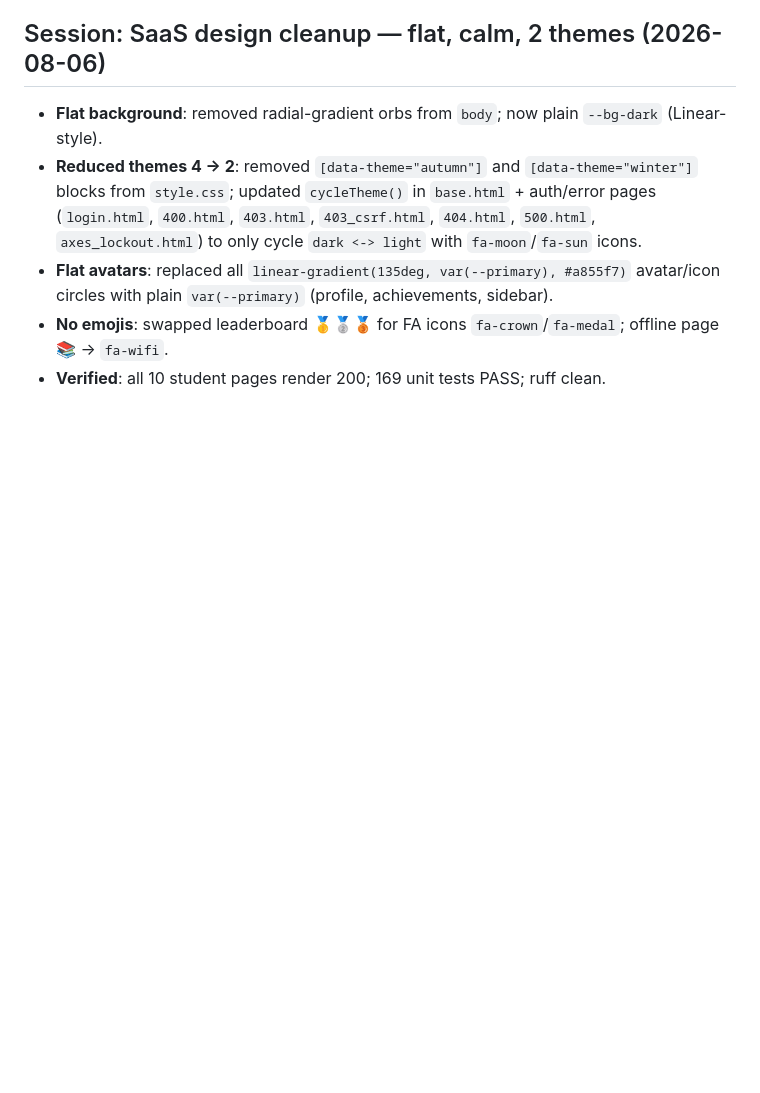
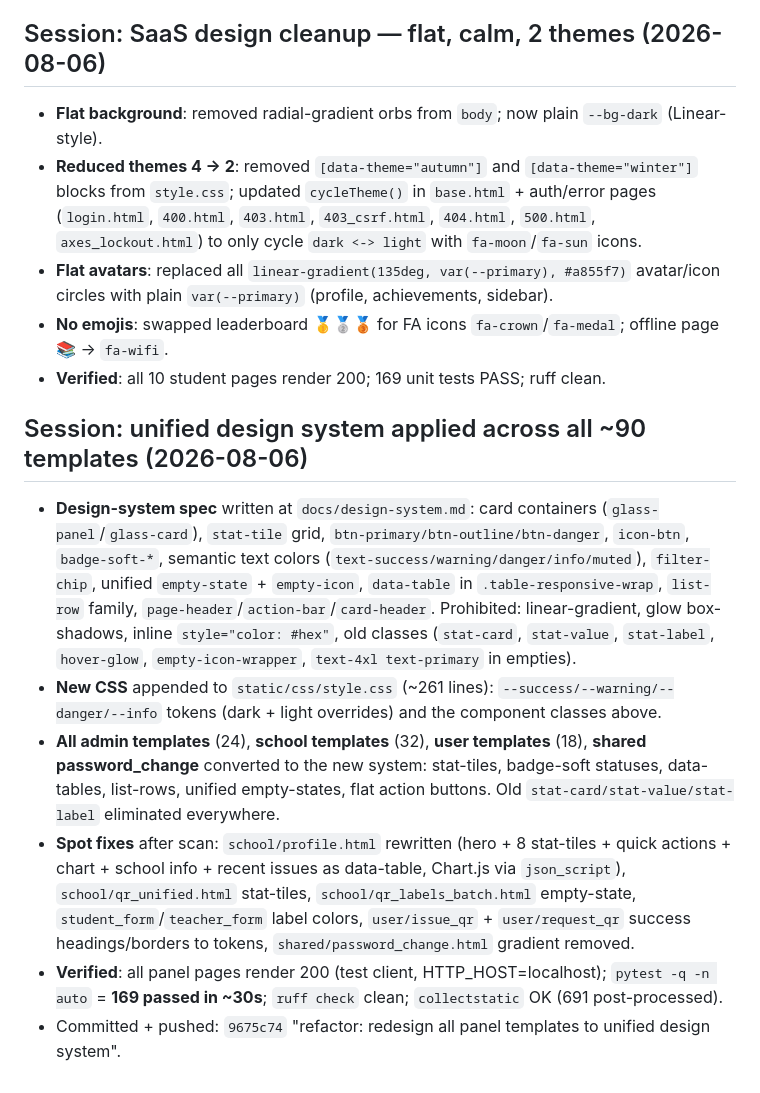
Before and after one commit to madsaomi/library, a Markdown page: docs/agent-context/01-HISTORY.md, the part around the change. Drawn GitHub-style; blank space fills up the shorter version.

Commit message:
docs: update agent-context after design-system redesign

```diff
--- a/docs/agent-context/01-HISTORY.md
+++ b/docs/agent-context/01-HISTORY.md
@@ -376,3 +376,27 @@ eserve_book behavior). Also skips
   circles with plain `var(--primary)` (profile, achievements, sidebar).
 - **No emojis**: swapped leaderboard 🥇🥈🥉 for FA icons `fa-crown`/`fa-medal`; offline page 📚 → `fa-wifi`.
 - **Verified**: all 10 student pages render 200; 169 unit tests PASS; ruff clean.
+
+
+
+
+
+## Session: unified design system applied across all ~90 templates (2026-08-06)
+- **Design-system spec** written at `docs/design-system.md`: card containers (`glass-panel`/`glass-card`),
+  `stat-tile` grid, `btn-primary/btn-outline/btn-danger`, `icon-btn`, `badge-soft-*`, semantic text
+  colors (`text-success/warning/danger/info/muted`), `filter-chip`, unified `empty-state` + `empty-icon`,
+  `data-table` in `.table-responsive-wrap`, `list-row` family, `page-header`/`action-bar`/`card-header`.
+  Prohibited: linear-gradient, glow box-shadows, inline `style="color: #hex"`, old classes (`stat-card`,
+  `stat-value`, `stat-label`, `hover-glow`, `empty-icon-wrapper`, `text-4xl text-primary` in empties).
+- **New CSS** appended to `static/css/style.css` (~261 lines): `--success/--warning/--danger/--info` tokens
+  (dark + light overrides) and the component classes above.
+- **All admin templates** (24), **school templates** (32), **user templates** (18), **shared password_change**
+  converted to the new system: stat-tiles, badge-soft statuses, data-tables, list-rows, unified empty-states,
+  flat action buttons. Old `stat-card/stat-value/stat-label` eliminated everywhere.
+- **Spot fixes** after scan: `school/profile.html` rewritten (hero + 8 stat-tiles + quick actions + chart +
+  school info + recent issues as data-table, Chart.js via `json_script`), `school/qr_unified.html` stat-tiles,
+  `school/qr_labels_batch.html` empty-state, `student_form`/`teacher_form` label colors, `user/issue_qr` +
+  `user/request_qr` success headings/borders to tokens, `shared/password_change.html` gradient removed.
+- **Verified**: all panel pages render 200 (test client, HTTP_HOST=localhost); `pytest -q -n auto` = **169
+  passed in ~30s**; `ruff check` clean; `collectstatic` OK (691 post-processed).
+- Committed + pushed: `9675c74` "refactor: redesign all panel templates to unified design system".
```
Also changed, not shown: docs/agent-context/02-CURRENT-STATE.md (+21 -1 lines).
